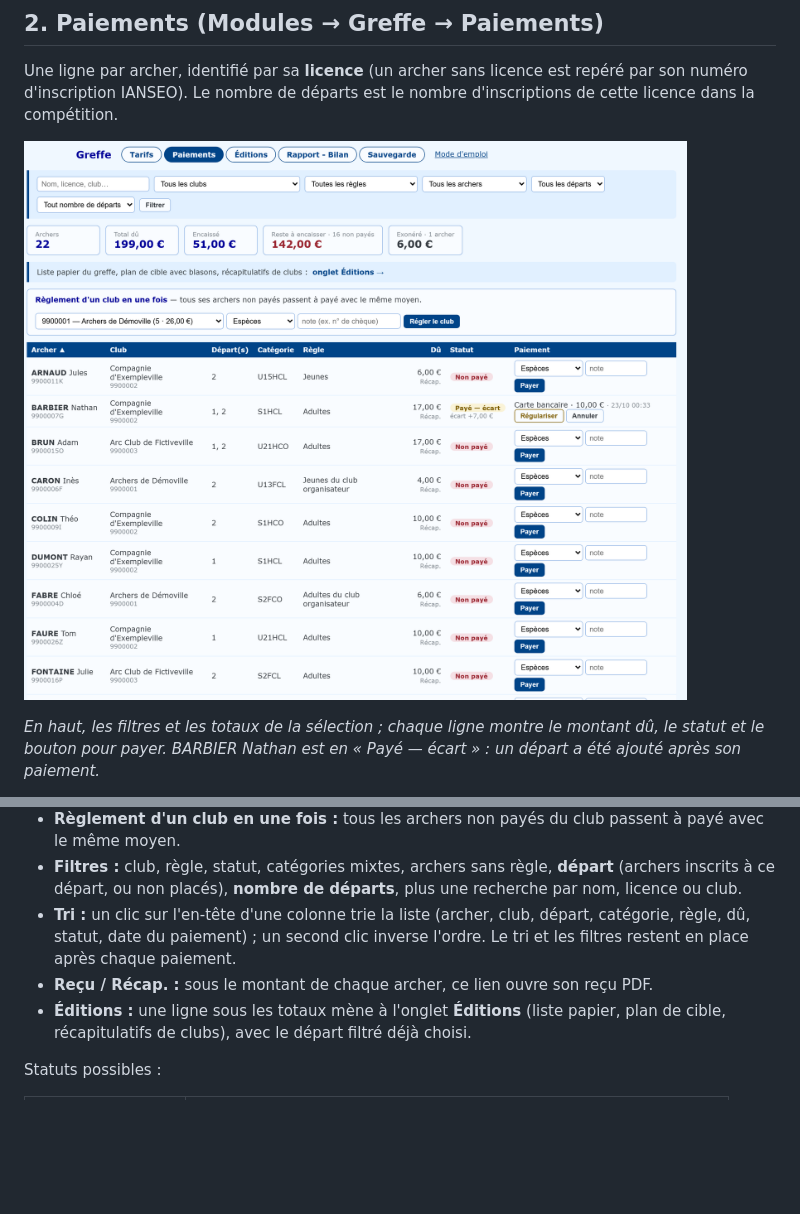
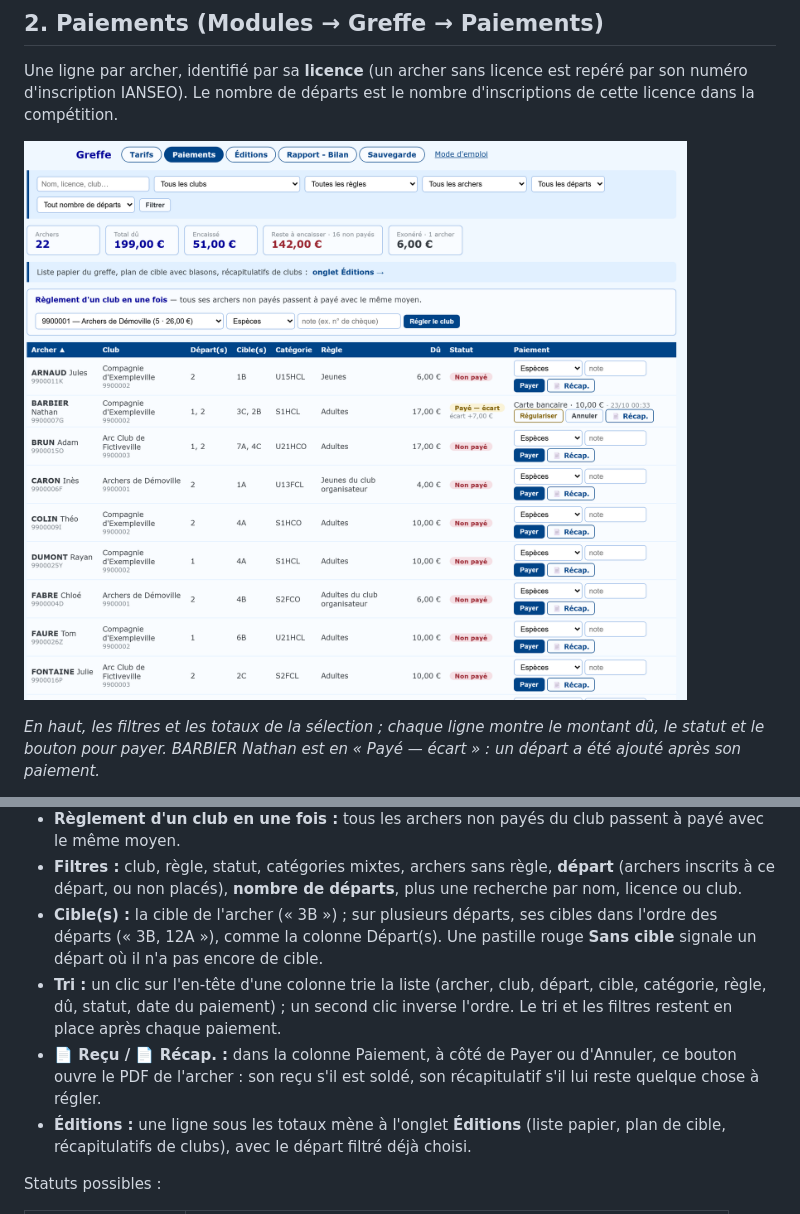
Before and after one commit to CorentinA1/GreffeModuleIanseo, a Markdown page: docs/UTILISATION.md, 2 parts joined by grey strips. Rendered like a GitHub page; pictures changed too: docs/img/paiements.png; blank space fills up the shorter version.

Commit message:
GREFFE 1.5.1 : Paiements, colonne Cible(s) et bouton Reçu / Récap.

```diff
--- a/docs/UTILISATION.md
+++ b/docs/UTILISATION.md
@@ -46,9 +46,12 @@ payer. BARBIER Nathan est en « Payé — écart » : un départ a été ajouté
 - **Règlement d'un club en une fois :** tous les archers non payés du club passent à payé avec le même moyen.
 - **Filtres :** club, règle, statut, catégories mixtes, archers sans règle, **départ** (archers inscrits à ce départ,
   ou non placés), **nombre de départs**, plus une recherche par nom, licence ou club.
-- **Tri :** un clic sur l'en-tête d'une colonne trie la liste (archer, club, départ, catégorie, règle, dû, statut,
+- **Cible(s) :** la cible de l'archer (« 3B ») ; sur plusieurs départs, ses cibles dans l'ordre des départs
+  (« 3B, 12A »), comme la colonne Départ(s). Une pastille rouge **Sans cible** signale un départ où il n'a pas encore de cible.
+- **Tri :** un clic sur l'en-tête d'une colonne trie la liste (archer, club, départ, cible, catégorie, règle, dû, statut,
   date du paiement) ; un second clic inverse l'ordre. Le tri et les filtres restent en place après chaque paiement.
-- **Reçu / Récap. :** sous le montant de chaque archer, ce lien ouvre son reçu PDF.
+- **📄 Reçu / 📄 Récap. :** dans la colonne Paiement, à côté de Payer ou d'Annuler, ce bouton ouvre le PDF de l'archer :
+  son reçu s'il est soldé, son récapitulatif s'il lui reste quelque chose à régler.
 - **Éditions :** une ligne sous les totaux mène à l'onglet **Éditions** (liste papier, plan de cible, récapitulatifs de clubs), avec le départ filtré déjà choisi.
 
 Statuts possibles :
```
Also changed, not shown: README.md (+1 -1 lines), docs/NOUVEAUTES.md (+8 -0 lines), 4 other files.
